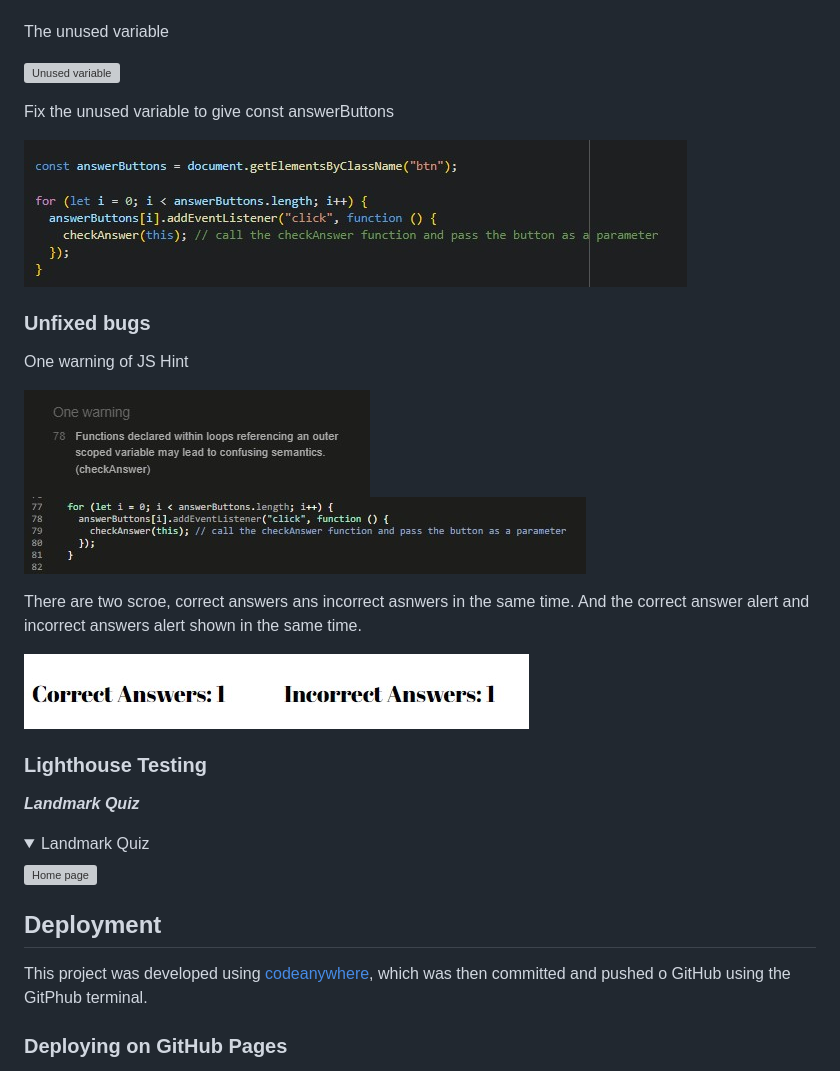
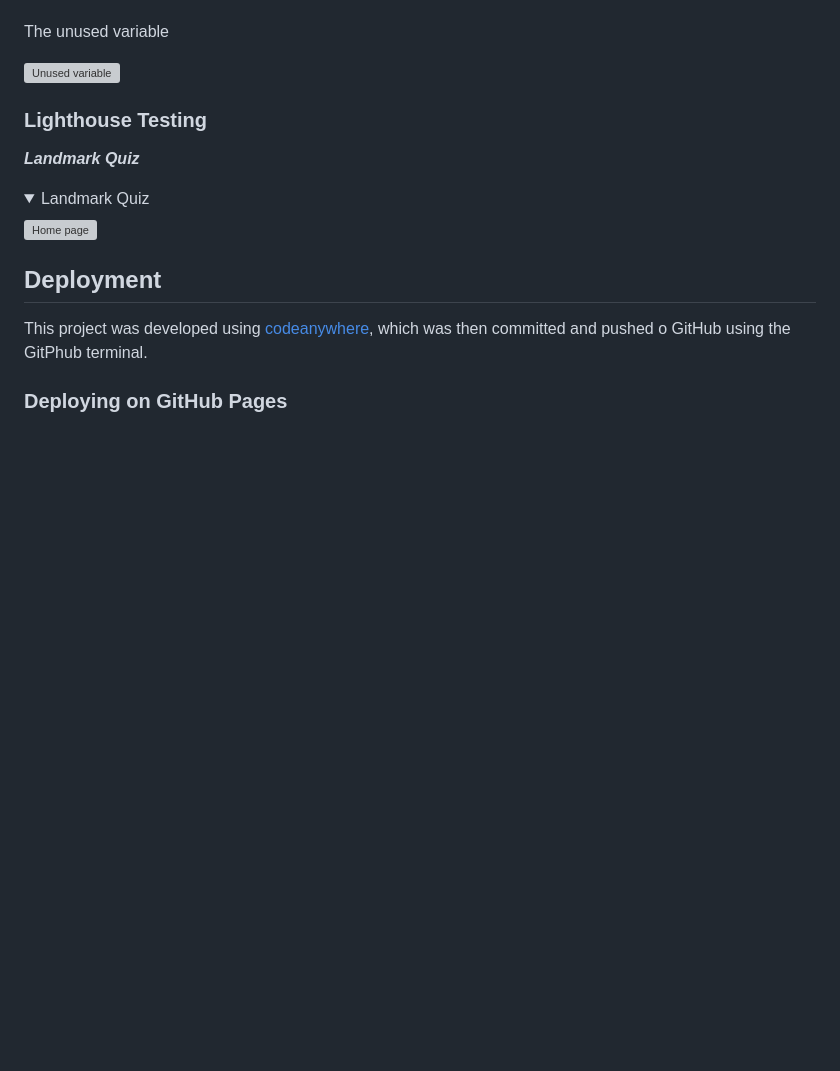
Before and after one commit to Hsiaohan-89/landmark-quiz, a Markdown page: README.md, the part around the change. Rendered like a GitHub page; folded sections open; blank space fills up the shorter version; grey boxes are pictures that could not be loaded.

Commit message:
docs:deleting some bug error which is fixed in the HTML

```diff
--- a/README.md
+++ b/README.md
@@ -257,21 +257,6 @@ The unused variable
 
 ![Unused variable](assets/READMEfiles/JShint01.jpg)
 
-Fix the unused variable to give const answerButtons
-
-![Fixed unused variable](assets/READMEfiles/JShint01_1.jpg)
-
-### Unfixed bugs
-
-One warning of JS Hint
-
-![Warning](assets/READMEfiles/JShint02.jpg)
-![code](assets/READMEfiles/JShint02_1.jpg)
-
-There are two scroe, correct answers ans incorrect asnwers in the same time.
-And the correct answer alert and incorrect answers alert shown in the same time.
-
-![bugs](assets/READMEfiles/unsolveBug.jpg)
 
 ### Lighthouse Testing
 
```
